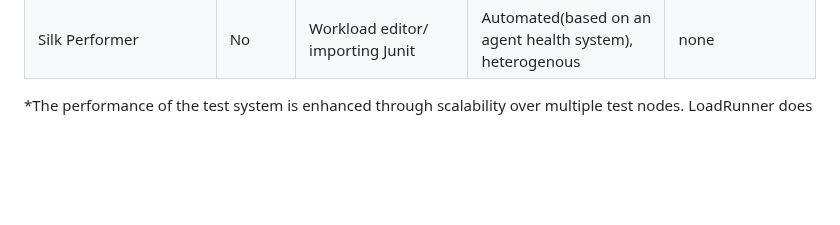
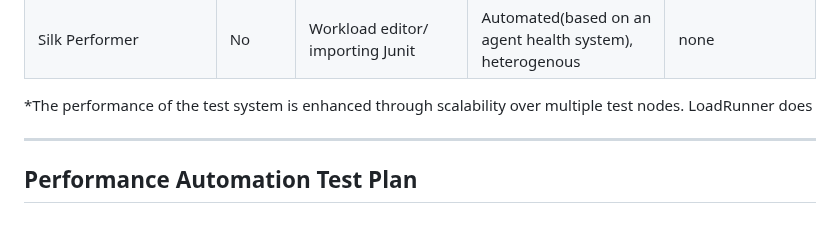
Before and after one commit to stan-alam/stan-test-api, a Markdown page: README.md, the part around the change. Drawn GitHub-style; blank space fills up the shorter version.

```diff
--- a/README.md
+++ b/README.md
@@ -189,3 +189,7 @@ Tools
 | Silk Performer | No  | Workload editor/ importing Junit | Automated(based on an agent health system), heterogenous | none |
 
 \*The performance of the test system is enhanced through scalability over multiple test nodes. LoadRunner does
+
+-------------------
+
+## Performance Automation Test Plan
```
